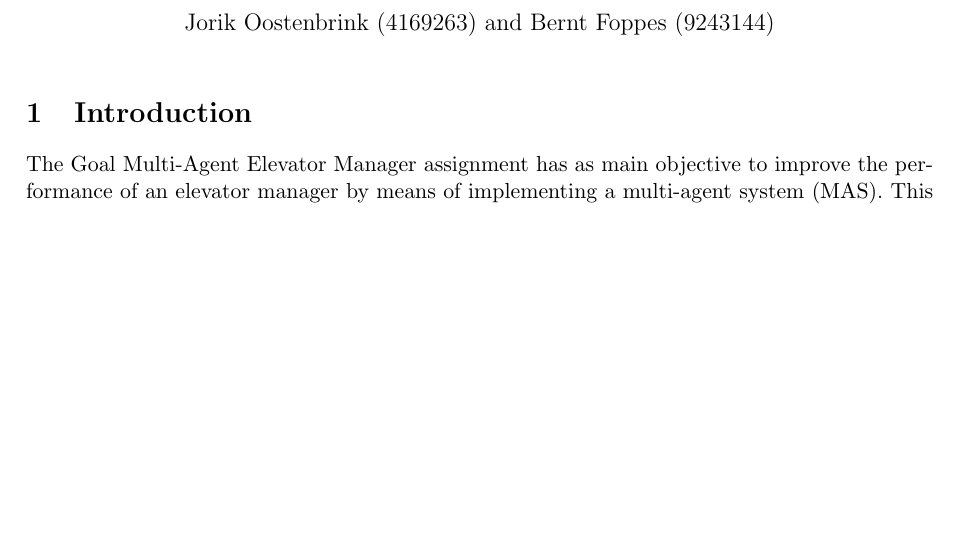
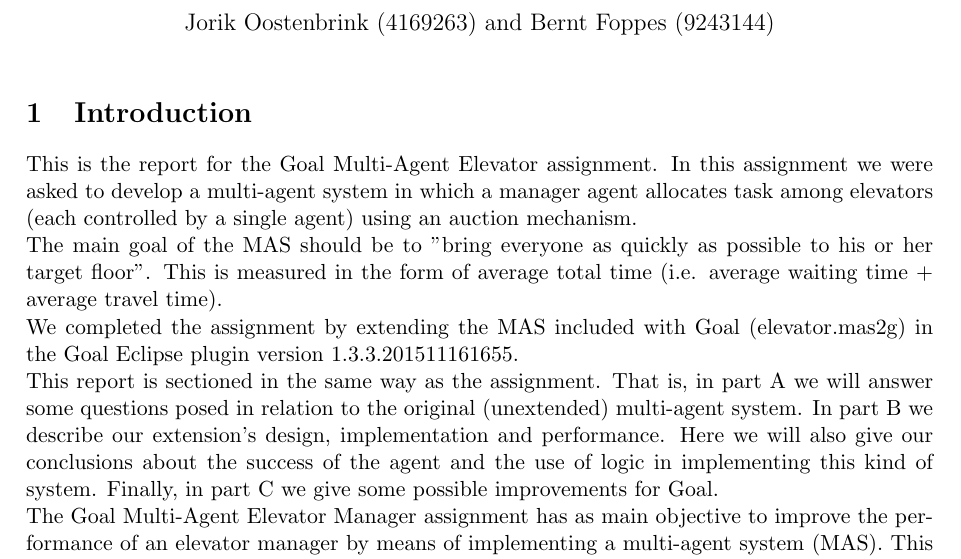
Before and after one commit to Jorik0/AIT2, a LaTeX document (report.tex): part of page 1 of 5 before the commit and part of page 1 of 6 after it, cut so that both start at the same text, the shorter picture padded with empty space. Compiled offline with pdfLaTeX.

Commit message:
Introduction

```diff
--- a/report.tex
+++ b/report.tex
@@ -28,6 +28,14 @@
 \maketitle
 
 \section{Introduction}
+This is the report for the Goal Multi-Agent Elevator assignment. In this assignment we were asked to develop a multi-agent system in which a manager agent allocates task among elevators (each controlled by a single agent) using an auction mechanism.
+
+The main goal of the MAS should be to "bring everyone as quickly as possible to his or her target floor". This is measured in the form of average total time (i.e. average waiting time + average travel time).
+
+We completed the assignment by extending the MAS included with Goal (elevator.mas2g) in the Goal Eclipse plugin version 1.3.3.201511161655.
+
+This report is sectioned in the same way as the assignment. That is, in part A we will answer some questions posed in relation to the original (unextended) multi-agent system. In part B we describe our extension's design, implementation and performance. Here we will also give our conclusions about the success of the agent and the use of logic in implementing this kind of system. Finally, in part C we give some possible improvements for Goal.
+
 The Goal Multi-Agent Elevator Manager assignment has as main objective to improve the performance of an elevator manager by means of implementing a multi-agent system (MAS). This MAS implements a manager agent which assigns tasks to the individual elevators based on a bidding system. The elevator with the best bid will get the task assigned to him. Assigning of the tasks should be intelligent by taking into account a number of factors which determine the value of the bid calculated.
 \newline\newline
 The assignment is based on the MAS that is distributed with Goal (elevator.mas2g). The GOAL Eclipse version used is 1.3.3.201511161655
```
